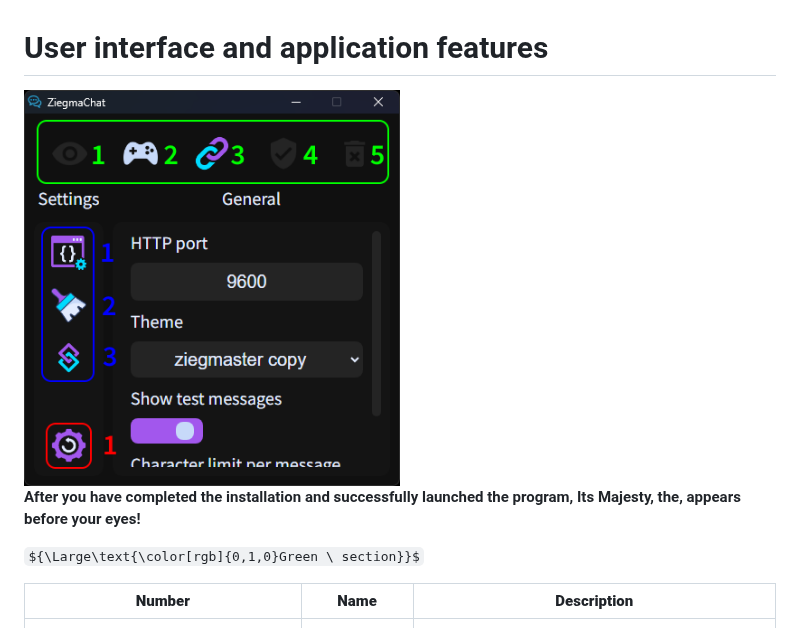
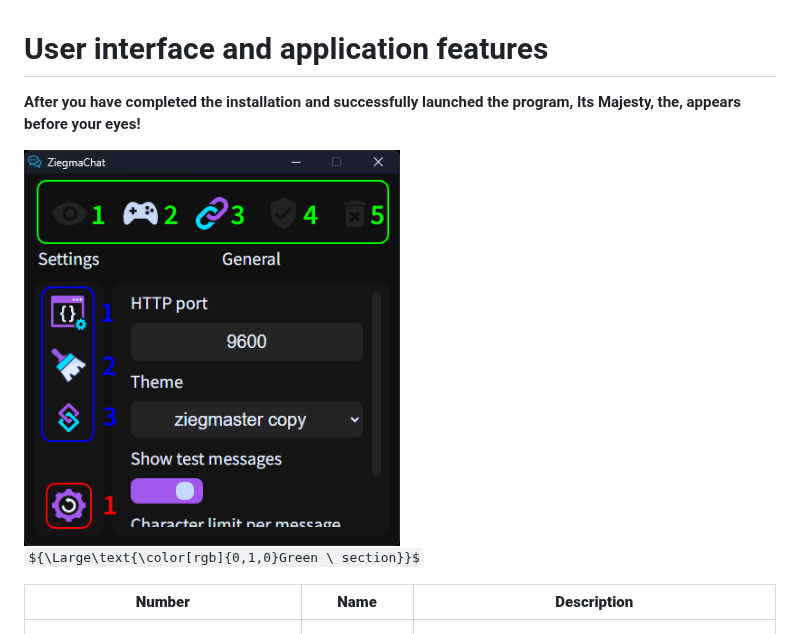
Before and after one commit to Ziegmaster/ZiegmaChat, a Markdown page: USERGUIDE.md, the part around the change. Drawn GitHub-style; folded sections open; some formulas as TeX source.

```diff
--- a/USERGUIDE.md
+++ b/USERGUIDE.md
@@ -23,9 +23,9 @@ After you have installed the .zip archive, unzip it somewhere and you are done!
 
 </summary>
 
-<img src="./.github/images/main-window.png" width="50%" height="50%">
+**After you have completed the installation and successfully launched the program, Its Majesty, the, appears before your eyes!**
 
-**After you have completed the installation and successfully launched the program, Its Majesty, the, appears before your eyes!**
+<img src=".github/images/main-window.png" width="50%" height="50%">
 
 ${\Large\text{\color[rgb]{0,1,0}Green \ section}}$
 
```
